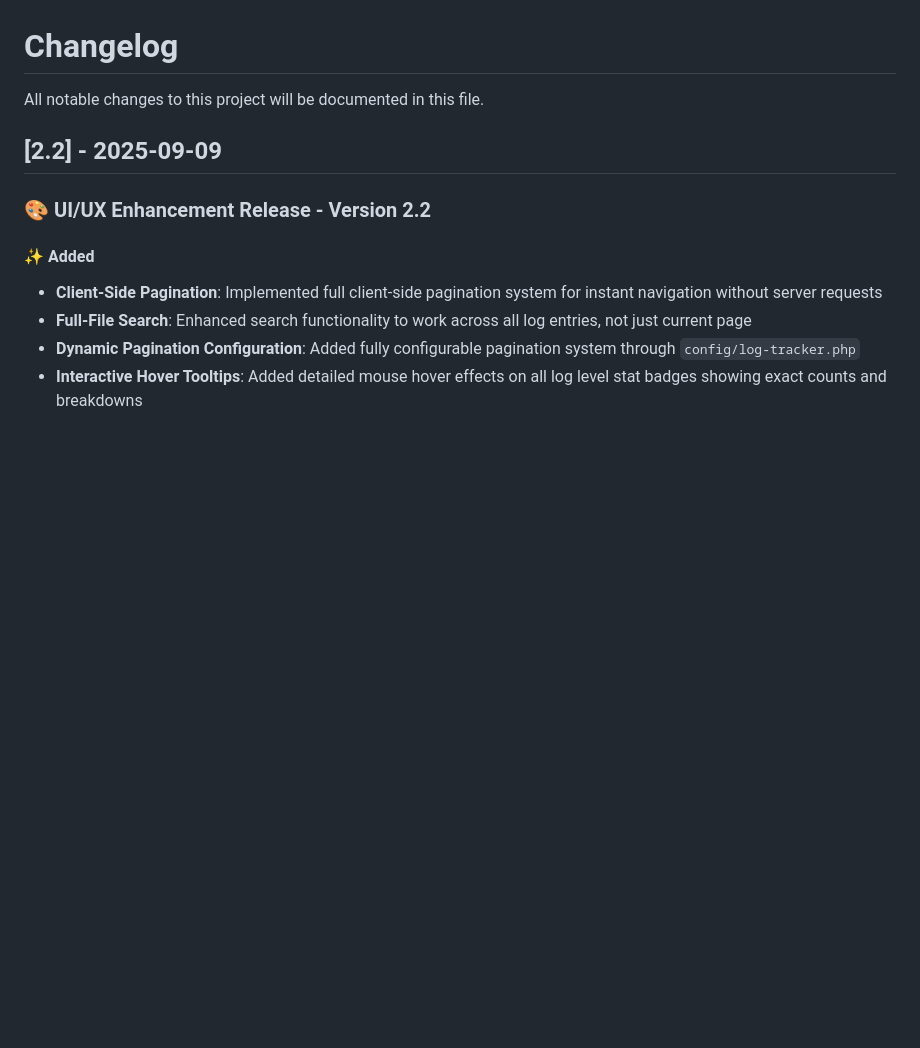
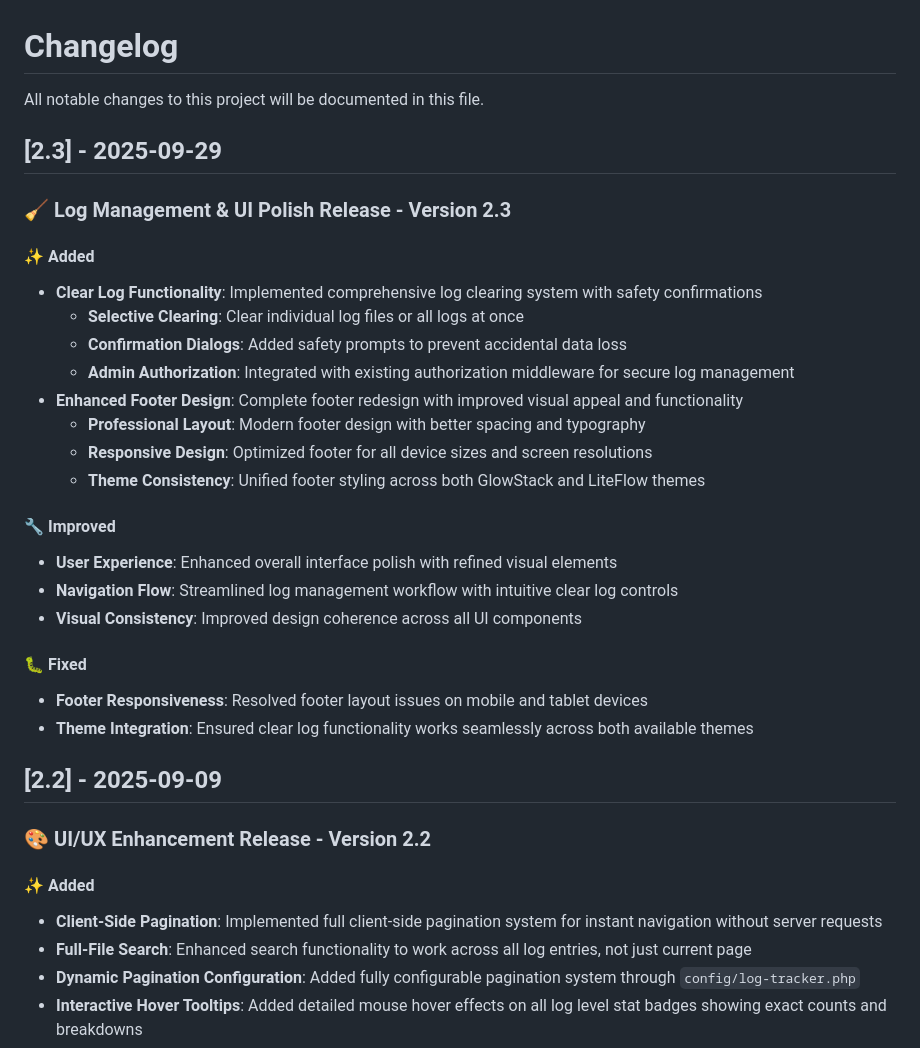
Before and after one commit to KsSadi/Laravel-Log-Tracker, a Markdown page: CHANGELOG.md, the part around the change. GitHub-like rendering; blank space fills up the shorter version.

Commit message:
Update change log

```diff
--- a/CHANGELOG.md
+++ b/CHANGELOG.md
@@ -1,6 +1,27 @@
 # Changelog
 
 All notable changes to this project will be documented in this file.
+
+## [2.3] - 2025-09-29
+### 🧹 Log Management & UI Polish Release - Version 2.3
+#### ✨ Added
+- **Clear Log Functionality**: Implemented comprehensive log clearing system with safety confirmations
+  - **Selective Clearing**: Clear individual log files or all logs at once
+  - **Confirmation Dialogs**: Added safety prompts to prevent accidental data loss
+  - **Admin Authorization**: Integrated with existing authorization middleware for secure log management
+- **Enhanced Footer Design**: Complete footer redesign with improved visual appeal and functionality
+  - **Professional Layout**: Modern footer design with better spacing and typography
+  - **Responsive Design**: Optimized footer for all device sizes and screen resolutions
+  - **Theme Consistency**: Unified footer styling across both GlowStack and LiteFlow themes
+
+#### 🔧 Improved
+- **User Experience**: Enhanced overall interface polish with refined visual elements
+- **Navigation Flow**: Streamlined log management workflow with intuitive clear log controls
+- **Visual Consistency**: Improved design coherence across all UI components
+
+#### 🐛 Fixed
+- **Footer Responsiveness**: Resolved footer layout issues on mobile and tablet devices
+- **Theme Integration**: Ensured clear log functionality works seamlessly across both available themes
 
 ## [2.2] - 2025-09-09
 ### 🎨 UI/UX Enhancement Release - Version 2.2
```
